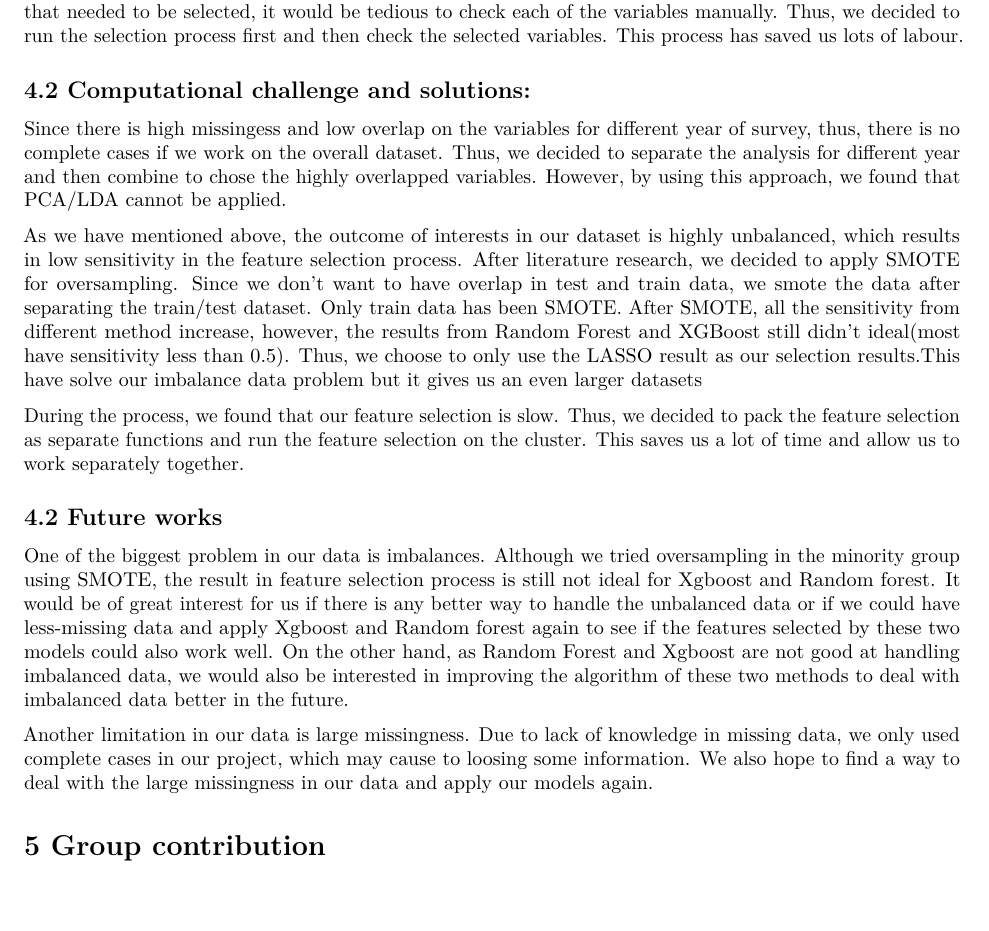
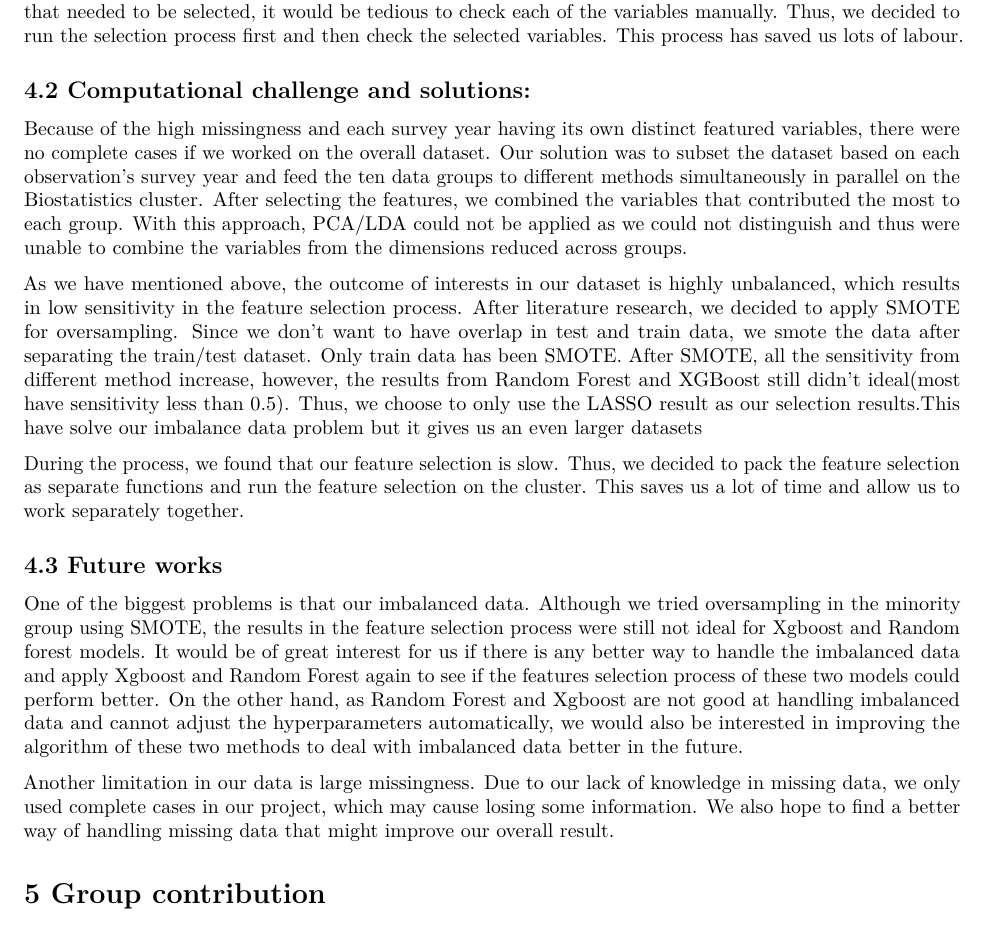
Before and after one commit to xuetao666/625_Group5, an R Markdown document (Code/Final_Report_formattest.Rmd): part of page 5 of 5, cut so that both start at the same text. Rendered offline with R 4.5, knitr and Pandoc, then LaTeX, with nearby package versions.

Commit message:
Update Final_Report_formattest.Rmd

```diff
--- a/Code/Final_Report_formattest.Rmd
+++ b/Code/Final_Report_formattest.Rmd
@@ -102,18 +102,18 @@ Based on our result, it was evident that LASSO worked great in feature selection
 
 ## 4.2 Computational challenge and solutions:
 
-Since there is high missingess and low overlap on the variables for different year of survey, thus, there is no complete cases if we work on the overall dataset. Thus, we decided to separate the analysis for different year and then combine to chose the highly overlapped variables. However, by using this approach, we found that PCA/LDA cannot be applied.
+Because of the high missingness and each survey year having its own distinct featured variables, there were no complete cases if we worked on the overall dataset. Our solution was to subset the dataset based on each observation's survey year and feed the ten data groups to different methods simultaneously in parallel on the Biostatistics cluster. After selecting the features, we combined the variables that contributed the most to each group. With this approach, PCA/LDA could not be applied as we could not distinguish and thus were unable to combine the variables from the dimensions reduced across groups.
 
 As we have mentioned above, the outcome of interests in our dataset is highly unbalanced, which results in low sensitivity in the feature selection process. After literature research, we decided to apply SMOTE for oversampling. Since we don't want to have overlap in test and train data, we smote the data after separating the train/test dataset. Only train data has been SMOTE. After SMOTE, all the sensitivity from different method increase, however, the results from Random Forest and XGBoost still didn't ideal(most have sensitivity less than 0.5). Thus, we choose to only use the LASSO result as our selection results.This have solve our imbalance data problem but it gives us an even larger datasets
 
 During the process, we found that our feature selection is slow. Thus, we decided to pack the feature selection as separate functions and run the feature selection on the cluster. This saves us a lot of time and allow us to work separately together.
 
 
-## 4.2 Future works
+## 4.3 Future works
 
-One of the biggest problem in our data is imbalances. Although we tried oversampling in the minority group using SMOTE, the result in feature selection process is still not ideal for Xgboost and Random forest. It would be of great interest for us if there is any better way to handle the unbalanced data or if we could have less-missing data and apply Xgboost and Random forest again to see if the features selected by these two models could also work well. On the other hand, as Random Forest and Xgboost are not good at handling imbalanced data, we would also be interested in improving the algorithm of these two methods to deal with imbalanced data better in the future.
+One of the biggest problems is that our imbalanced data. Although we tried oversampling in the minority group using SMOTE, the results in the feature selection process were still not ideal for Xgboost and Random forest models. It would be of great interest for us if there is any better way to handle the imbalanced data and apply Xgboost and Random Forest again to see if the features selection process of these two models could perform better. On the other hand, as Random Forest and Xgboost are not good at handling imbalanced data and cannot adjust the hyperparameters automatically, we would also be interested in improving the algorithm of these two methods to deal with imbalanced data better in the future.
 
-Another limitation in our data is large missingness. Due to lack of knowledge in missing data, we only used complete cases in our project, which may cause to loosing some information. We also hope to find a way to deal with the large missingness in our data and apply our models again.
+Another limitation in our data is large missingness. Due to our lack of knowledge in missing data, we only used complete cases in our project, which may cause losing some information. We also hope to find a  better way of handling missing data that might improve our overall result.
 
 # 5 Group contribution
 Xueting Tao: Downloading the data, data cleaning and merging, finalize the final report.
```
